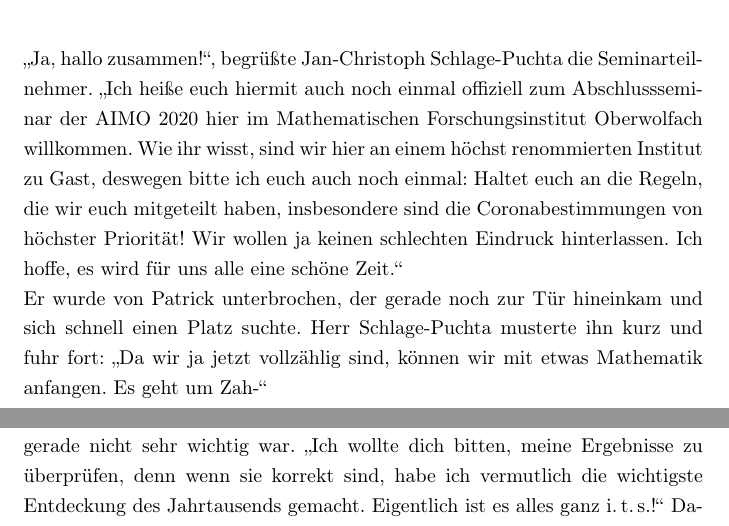
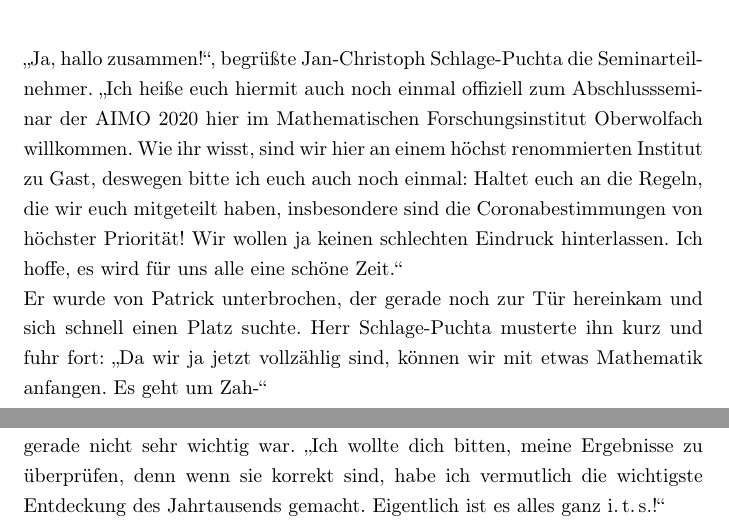
Before and after one commit to GregorSamsa42/AIMO-FF, a LaTeX book (fanfiction.tex): two parts of pages 21 and 34 of 49, joined at a grey line, cut so that both start at the same text. Compiled offline with pdfLaTeX.

Commit message:
final changes

```diff
--- a/fanfiction.tex
+++ b/fanfiction.tex
@@ -355,7 +355,7 @@ Die Freunde zuckten auf einmal auf. Herr Prestin hatte sich nämlich so leise an
 %2.1.b
 
 \noindent „Ja, hallo zusammen!“, begrüßte Jan-Christoph Schlage-Puchta die Seminarteilnehmer. „Ich heiße euch hiermit auch noch einmal offiziell zum Abschlussseminar der AIMO 2020 hier im Mathematischen Forschungsinstitut Oberwolfach willkommen. Wie ihr wisst, sind wir hier an einem höchst renommierten Institut zu Gast, deswegen bitte ich euch auch noch einmal: Haltet euch an die Regeln, die wir euch mitgeteilt haben, insbesondere sind die Coronabestimmungen von höchster Priorität! Wir wollen ja keinen schlechten Eindruck hinterlassen. Ich hoffe, es wird für uns alle eine schöne Zeit.“ \\
-Er wurde von Patrick unterbrochen, der gerade noch zur Tür hineinkam und sich schnell einen Platz suchte. Herr Schlage-Puchta musterte ihn kurz und fuhr fort: „Da wir ja jetzt vollzählig sind, können wir mit etwas Mathematik anfangen. Es geht um Zah-“ \\
+Er wurde von Patrick unterbrochen, der gerade noch zur Tür hereinkam und sich schnell einen Platz suchte. Herr Schlage-Puchta musterte ihn kurz und fuhr fort: „Da wir ja jetzt vollzählig sind, können wir mit etwas Mathematik anfangen. Es geht um Zah-“ \\
 „Aber Christian fehlt doch noch!“, rief Sofia darauf hinein. \\
 „Und Marc!“, bemerkte Lennart. \\
 „Ach, euch wurde noch gar nicht Bescheid gesagt?“ \\
@@ -565,14 +565,15 @@ Zögernd antwortete Christian: „Herr Prestin.“
  „Du weißt ja, dass ich seit mehreren Wochen an diesem \ldots{} Projekt zum Morley-Dreieck gearbeitet habe -- letzte Nacht habe ich einen Durchbruch erzielen können! Es hat sich nämlich herausgestellt, dass man mit Hilfe des Morley-Dreiecks zei-“  \\
 Doch da unterbrach Michael seinen Redeschwall. \\
 „Ich bin mir sicher, dass sich mithilfe des Morley-Dreiecks ganz erstaunliche Dinge zeigen lassen, aber Professor Müller ist bereits wütend, dass du zu spät bist und in der letzten Zeit deutlich mehr Zeit mit dem Morley-Dreieck verbracht hast als mit seinen Problemen. Aber du kannst mir deinen Durchbruch gerne nach der Vorlesung zeigen.“ Jürgen Prestin setzte zu einem weiteren Erklärversuch an, doch da warf Prof. Müller sie beide aus dem Saal. \\
-„Sieh dir das an, Michael“, erklärte Jürgen Prestin weiter, dem die Vorlesung gerade nicht sehr wichtig war. „Ich wollte dich bitten, meine Ergebnisse zu überprüfen, denn wenn sie korrekt sind, habe ich vermutlich die wichtigste Entdeckung des Jahrtausends gemacht. Eigentlich ist es alles ganz i.\,t.\,s.!“ Dabei hielt er Michael einen Stapel Aufzeichnugen unter die Nase, auf denen sich höchst komplexe geometrische Skizzen, vermischt mit langen Termumformungen und vielen mathematischen Symbolen, befanden. Michael wirkte ziemlich befremdet. \\
+„Sieh dir das an, Michael“, erklärte Jürgen Prestin weiter, dem die Vorlesung gerade nicht sehr wichtig war. „Ich wollte dich bitten, meine Ergebnisse zu überprüfen, denn wenn sie korrekt sind, habe ich vermutlich die wichtigste Entdeckung des Jahrtausends gemacht. Eigentlich ist es alles ganz i.\,t.\,s.!“ \\
+Dabei hielt er Michael einen Stapel Aufzeichnugen unter die Nase, auf denen sich höchst komplexe geometrische Skizzen, vermischt mit langen Termumformungen und vielen mathematischen Symbolen, befanden. Michael wirkte ziemlich befremdet. \\
 „Unser Ausgangspunkt ist das Morley-Dreieck, dann invertiert man einfach an $P$, sodass dann, da das neue Dreieck $ABC$, welches das Bild des Morley-Dreiecks nach der Inversion ist, den Flächeninhalt 6 hat. Die genaue Konstellation hängt natürlich noch vom Ergebnis der Yarrack-Formel ab, aber es ist i.\,t.\,s., dass eine Person A, die durch das Morley-Dreieck verschwindet, dann durch Raum und Zeit reist. Der genaue Ankunftspunkt hängt natürlich noch von der Lösung dieser Differentialgleichung ab, aber ich habe bereits eine Annäherung gefunden und wollte dich fragen, ob du mir bei einem praktischen Test hilfst\ldots“ \\
 Michael hatte zwar nur  weniger als die Hälfte von Jürgen Prestins Erklärung verstanden, aber erklärte sich natürlich trotzdem bereit, dieses Vorhaben zu unterstützen.  \\
 Sechs Wochen später hatte sich Michael die Aufzeichnungen zusammen mit Jürgen Prestin angesehen (es gab nur unwesentliche Lücken im Beweis, welche sich mehr oder weniger einfach schließen ließen). Erste Versuche ergaben aber leider, dass es nicht besonders einfach ist, durch das Morley-Dreieck zu verschwinden, weil der Winkel und die Eintrittsgeschwindigkeit exakt stimmen müssen. Nach einem weiteren gescheiterten Versuch, einen Bleistift zeitreisen zu lassen, bemerkte Michael: „Vielleicht sollten wir noch einmal den Teil mit der Abbildung zwischen der 3-Sphäre und dem $\mathbb{R}^3$ nochmal  überprüfen. Ich habe das Gefühl, dass dort der Fehler liegt.“ \\
 „Lass mal sehen, dann müssen wir diesen Teil hier, wo wir die Gerade durch $I$, $O$ und das Exsimilizentrum betrachten, natürlich auch abändern, aber das Endergebnis müsste exakter werden.“ \\
 „Ich denke, diese Änderung führt dazu, dass wir eine kreisförmig-beschleunigte Bewegung kurz vor dem Eintritt in das Morleydreieck benötigen, aber die ist natürlich schwieriger zu kontrollieren, was den Ankunftspunkt ungenau werden lässt.“ \\
 Danach gelang es den beiden tatsächlich, kleinere Gegenstände einigermaßen präzise zeitreisen zu lassen, sodass sie sich an den ersten Versuch mit einem Menschen wagen wollten. In der Nacht von Sonnabend auf Sonntag um 00:42 trafen sich Michael und Jürgen daher auf dem Spielplatz, auf dem tagsüber viele serbische Kinder spielten, um die Schaukel für die korrekte Beschleunigung nutzen zu können. Michael schaukelte höher und höher, während Jürgen Prestin seine Geschwindigkeit kontrollierte und das Morley-Dreieck wieder in Position brachte, weil eine vorbeikommende Ente es verschoben hatte. \\
-„Du musst gleich loslassen, in 1\ldots{} 2 \ldots{} 3 \ldots{} 6 \ldots{} Jetzt!“, rief er. Da ließ Michael die Schaukel los und verschwand durch das Morley-Dreieck. Er hatte ein Brett, zwei Seile und ein Morley-Dreieck für den Rückweg dabei, sowie Proviant und weitere Ausrüstung, für den Fall eines Fehlers in Ankunftsort und -zeit. Plangemäß sollte er drei Tage in der Zukunft im Keller des Mathematischen Instituts landen, um sich nicht zu weit vom Ausgangspunkt zu entfernen und einen Blick auf die Lösungen der nächsten Topologieklausur werfen zu können, für die sie beide nicht gelernt hatten. \\
+„Du musst gleich loslassen, in 1\ldots{} 2\ldots{} 3\ldots{} 6\ldots{} Jetzt!“, rief er. Da ließ Michael die Schaukel los und verschwand durch das Morley-Dreieck. Er hatte ein Brett, zwei Seile und ein Morley-Dreieck für den Rückweg dabei, sowie Proviant und weitere Ausrüstung, für den Fall eines Fehlers in Ankunftsort und -zeit. Plangemäß sollte er drei Tage in der Zukunft im Keller des Mathematischen Instituts landen, um sich nicht zu weit vom Ausgangspunkt zu entfernen und einen Blick auf die Lösungen der nächsten Topologieklausur werfen zu können, für die sie beide nicht gelernt hatten. \\
 Eine Woche später tauchte Michael in einem erbärmlichen Zustand wieder auf. In der Zwischenzeit hatte Jürgen bereits die Polizei von seinem Verschwinden unterrichten müssen und war durch die Topologieklausur gefallen. Michael wurde im Wald aufgefunden, er war halb erfroren und konnte nicht sinnvoll von der Zeit sprechen, in der er verschwunden gewesen war. Die Polizei konnte keine Erklärung für die Vorkommnisse finden, aber Jürgen Prestin vermutete nach Kontrolle aller Parameter, dass Michael fast einen Monat im Jahr 600123 v.\,Chr. verbracht haben musste, zur Zeit der Günz/Elbe-Kaltzeit. Diese Vermutung teilte er nicht mit der Polizei. Da sich Michaels Zustand nicht zu verbessern schien, wurde er in die  Psychiatrie eingewiesen und Jürgen Prestin beschloss sich vollständig auf sein Studium zu konzentrieren, da er das Zeitreisen für zu gefährlich hielt.
 
 \parasep
```
Also changed, not shown: fanfiction.tex (6 more changed lines).
